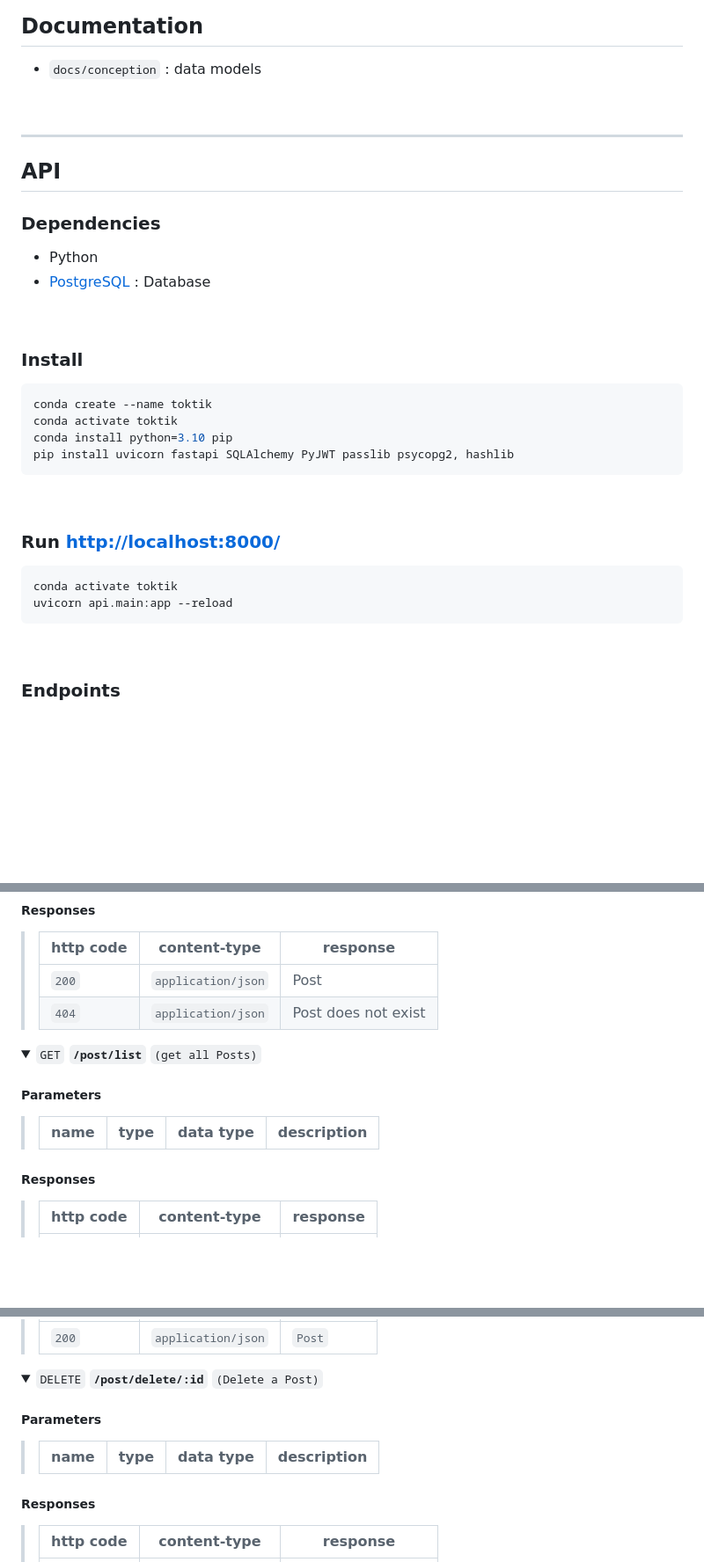
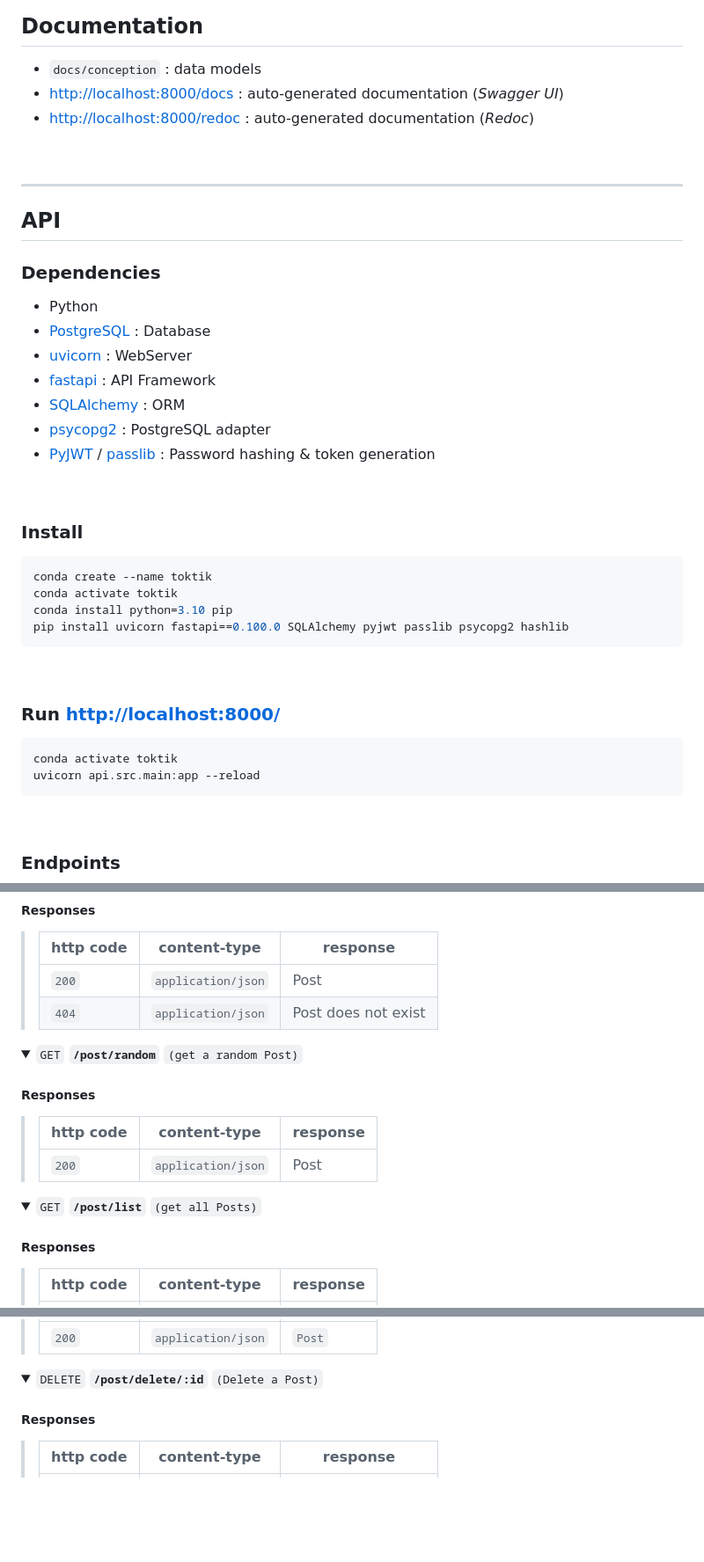
Before and after one commit to Simplon-hdf/toktik_team_a, a Markdown page: README.md, 3 parts joined by grey strips. Shown at 88% size. Rendered like a GitHub page; folded sections open; blank space fills up the shorter version.

Commit message:
docs: updated README

````diff
--- a/README.md
+++ b/README.md
@@ -15,6 +15,8 @@ Basic Tiktok clone
 ## Documentation
 
 - `docs/conception` : data models
+- [http://localhost:8000/docs](http://localhost:8000/docs) : auto-generated documentation (*Swagger UI*)
+- [http://localhost:8000/redoc](http://localhost:8000/redoc) : auto-generated documentation (*Redoc*)
 
 
 
@@ -30,6 +32,11 @@ Basic Tiktok clone
 
 - Python
 - [PostgreSQL](https://www.postgresql.org/download/) : Database
+- [uvicorn](https://www.uvicorn.org/) : WebServer
+- [fastapi](https://fastapi.tiangolo.com/) : API Framework
+- [SQLAlchemy](https://www.sqlalchemy.org/) : ORM
+- [psycopg2](https://pypi.org/project/psycopg2/) : PostgreSQL adapter
+- [PyJWT](https://pyjwt.readthedocs.io/en/stable/) / [passlib](https://passlib.readthedocs.io/en/stable/) : Password hashing & token generation
 
 
 
@@ -41,7 +48,7 @@ Basic Tiktok clone
 conda create --name toktik
 conda activate toktik
 conda install python=3.10 pip
-pip install uvicorn fastapi SQLAlchemy PyJWT passlib psycopg2, hashlib
+pip install uvicorn fastapi==0.100.0 SQLAlchemy pyjwt passlib psycopg2 hashlib
 ```
 
 
@@ -52,7 +59,7 @@ pip install uvicorn fastapi SQLAlchemy PyJWT passlib psycopg2, hashlib
 
 ```bash
 conda activate toktik
-uvicorn api.main:app --reload
+uvicorn api.src.main:app --reload
 ```
 
 
@@ -90,14 +97,24 @@ uvicorn api.main:app --reload
 <details>
  <summary>
   <code>GET</code>
+  <code><b>/post/random</b></code>
+  <code>(get a random Post)</code>
+ </summary>
+
+##### Responses
+
+> | http code     | content-type                      | response                                                       |
+> |---------------|-----------------------------------|----------------------------------------------------------------|
+> | `200`         | `application/json`                | Post                                                           |
+
+</details>
+
+<details>
+ <summary>
+  <code>GET</code>
   <code><b>/post/list</b></code>
   <code>(get all Posts)</code>
  </summary>
-
-##### Parameters
-
-> | name      |  type     | data type               | description                                                      |
-> |-----------|-----------|-------------------------|------------------------------------------------------------------|
 
 ##### Responses
 
@@ -137,11 +154,6 @@ uvicorn api.main:app --reload
   <code><b>/post/delete/:id</b></code>
   <code>(Delete a Post)</code>
  </summary>
-
-##### Parameters
-
-> | name        |  type     | data type               | description                                                    |
-> |-------------|-----------|-------------------------|----------------------------------------------------------------|
 
 ##### Responses
 
````
Also changed, not shown: other parts of README.md (+0 -10 lines).
